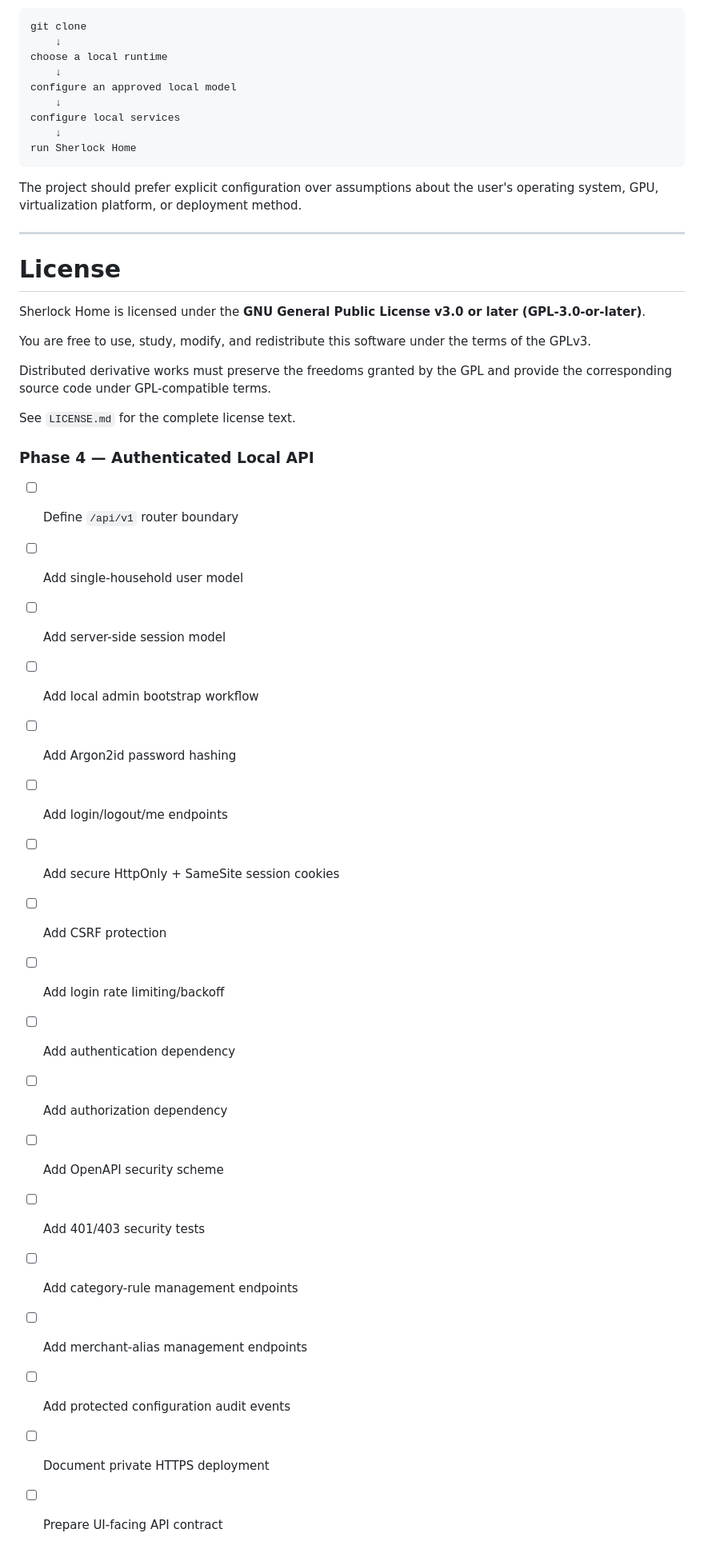
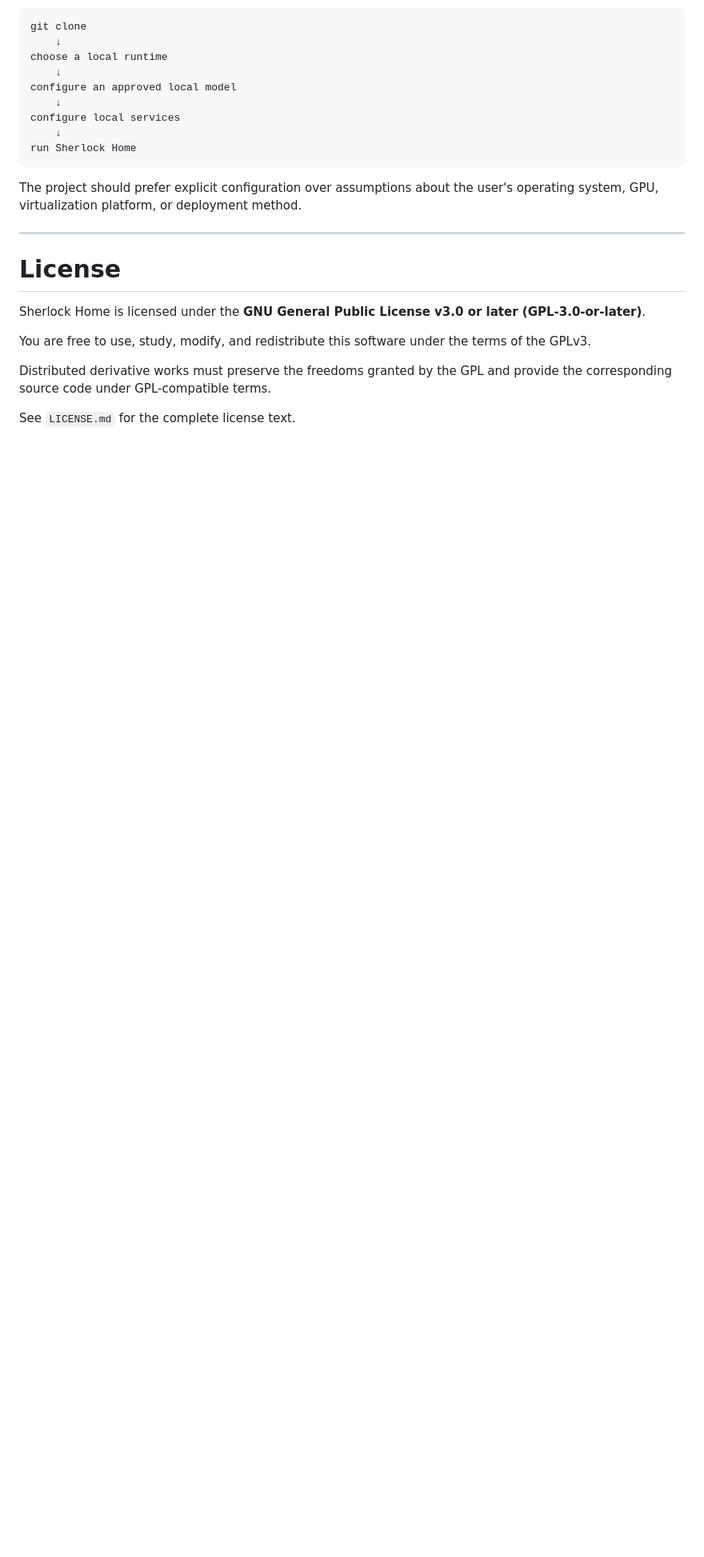
Before and after one commit to daniel-carneiro-nascimento/sherlock-home, a Markdown page: README.md, the part around the change. Shown at 80% size. GitHub-like rendering; blank space fills up the shorter version.

Commit message:
Fixing README.md montage / Roadmap got messed up form last update

```diff
--- a/README.md
+++ b/README.md
@@ -832,24 +832,3 @@ You are free to use, study, modify, and redistribute this software under the ter
 Distributed derivative works must preserve the freedoms granted by the GPL and provide the corresponding source code under GPL-compatible terms.
 
 See `LICENSE.md` for the complete license text.
-
-### Phase 4 — Authenticated Local API
-
-- [ ] Define `/api/v1` router boundary
-- [ ] Add single-household user model
-- [ ] Add server-side session model
-- [ ] Add local admin bootstrap workflow
-- [ ] Add Argon2id password hashing
-- [ ] Add login/logout/me endpoints
-- [ ] Add secure HttpOnly + SameSite session cookies
-- [ ] Add CSRF protection
-- [ ] Add login rate limiting/backoff
-- [ ] Add authentication dependency
-- [ ] Add authorization dependency
-- [ ] Add OpenAPI security scheme
-- [ ] Add 401/403 security tests
-- [ ] Add category-rule management endpoints
-- [ ] Add merchant-alias management endpoints
-- [ ] Add protected configuration audit events
-- [ ] Document private HTTPS deployment
-- [ ] Prepare UI-facing API contract
```
